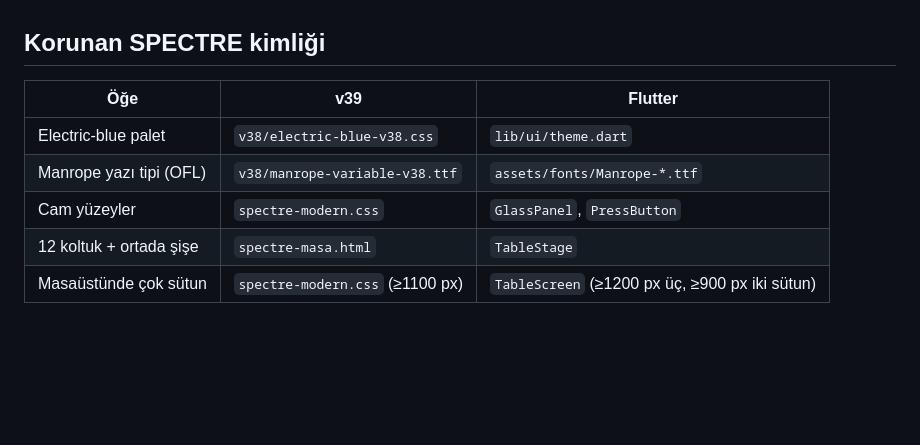
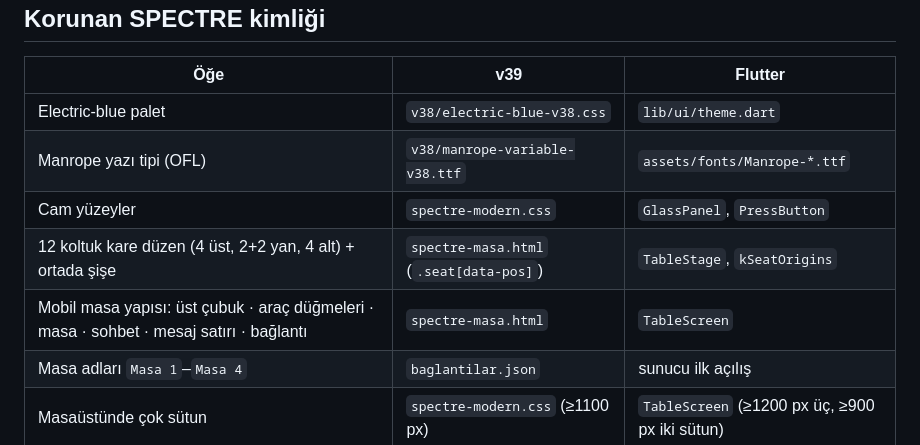
Before and after one commit to asansoravcilari-pixel/All-, a Markdown page: spectre_game/docs/GECIS_PLANI.md, the part around the change. GitHub-like rendering; blank space fills up the shorter version.

```diff
--- a/spectre_game/docs/GECIS_PLANI.md
+++ b/spectre_game/docs/GECIS_PLANI.md
@@ -15,7 +15,9 @@ bölümleri taşınmaz.
 | Electric-blue palet | `v38/electric-blue-v38.css` | `lib/ui/theme.dart` |
 | Manrope yazı tipi (OFL) | `v38/manrope-variable-v38.ttf` | `assets/fonts/Manrope-*.ttf` |
 | Cam yüzeyler | `spectre-modern.css` | `GlassPanel`, `PressButton` |
-| 12 koltuk + ortada şişe | `spectre-masa.html` | `TableStage` |
+| 12 koltuk kare düzen (4 üst, 2+2 yan, 4 alt) + ortada şişe | `spectre-masa.html` (`.seat[data-pos]`) | `TableStage`, `kSeatOrigins` |
+| Mobil masa yapısı: üst çubuk · araç düğmeleri · masa · sohbet · mesaj satırı · bağlantı | `spectre-masa.html` | `TableScreen` |
+| Masa adları `Masa 1`–`Masa 4` | `baglantilar.json` | sunucu ilk açılış |
 | Masaüstünde çok sütun | `spectre-modern.css` (≥1100 px) | `TableScreen` (≥1200 px üç, ≥900 px iki sütun) |
 
 ## Admin bölümleri eşlemesi
```
Also changed, not shown: spectre_game/README.md (+15 -8 lines), spectre_game/docs/ekran/masa-masaustu.png, spectre_game/docs/ekran/masa-telefon.png, 9 other files.
